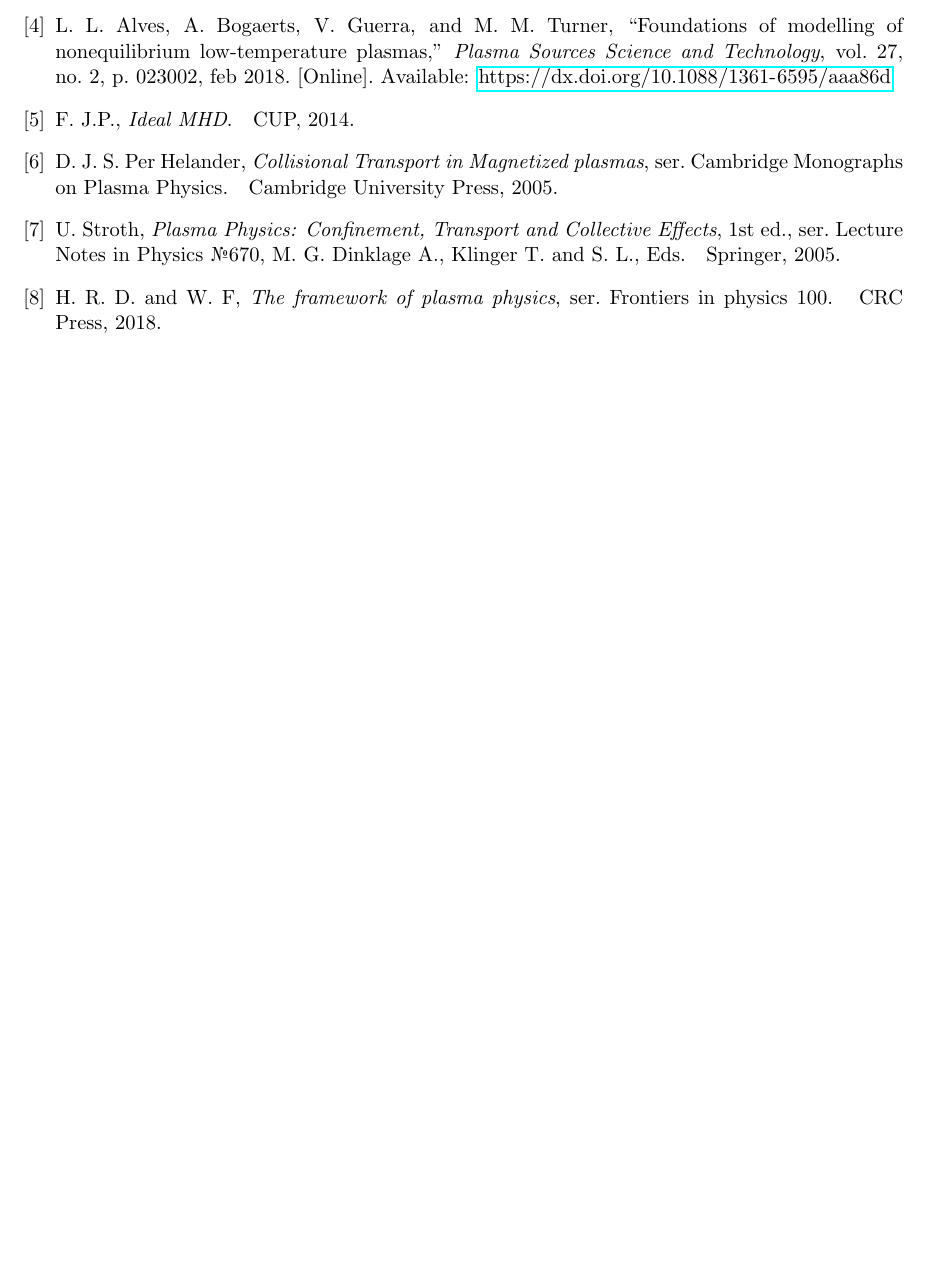
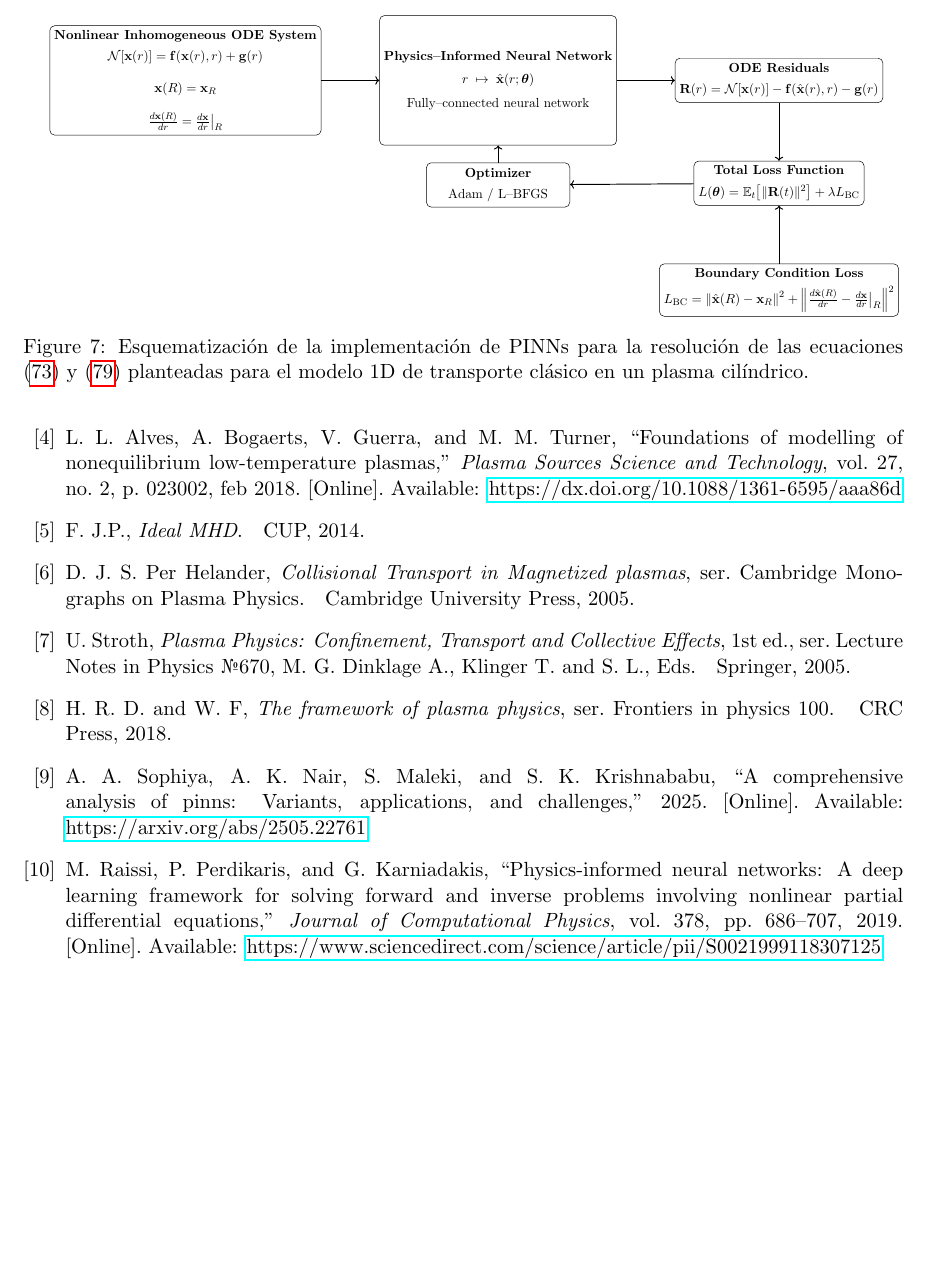
Before and after one commit to Aaron299792/Balance-Global-de-Potencia, a LaTeX document (nTderiv/main.tex, which reads nTderiv/pinn/pinn.tex): part of page 29 of 29 before the commit and part of page 31 of 31 after it, cut at the place of the change, the shorter picture padded with empty space. Compiled offline with pdfLaTeX.

Commit message:
cambios en el texto

```diff
--- /dev/null
+++ b/nTderiv/pinn/pinn.tex
@@ -0,0 +44,74 @@
+\begin{figure}[htb!]
+\centering
+\resizebox{\textwidth}{!}{
+\usetikzlibrary{arrows.meta, positioning}
+
+\begin{tikzpicture}[
+    box/.style={
+        draw,
+        rounded corners,
+        align=center,
+        minimum width=4.2cm,
+        minimum height=1.3cm
+    },
+    arrow/.style={->, thick},
+    node distance=1.7cm
+]
+
+% ODE system
+\node[box] (ode) {
+\textbf{Nonlinear Inhomogeneous ODE System}\\[4pt]
+$\mathcal{N}[\mathbf{x}(r)]=\mathbf{f}(\mathbf{x}(r),r)+\mathbf{g}(r)$\\ \\
+$\mathbf{x}(R)=\mathbf{x}_R$\\ \\
+$\frac{d\mathbf{x}(R)}{dr} = \frac{d\mathbf{x}}{dr}\big{|}_R $
+};
+
+% PINN
+\node[box, right=of ode, minimum height=3.8cm] (pinn) {
+\textbf{Physics--Informed Neural Network}\\[6pt]
+$r \;\mapsto\; \hat{\mathbf{x}}(r;\boldsymbol{\theta})$\\[6pt]
+Fully--connected neural network
+};
+
+% Residuals
+\node[box, right=of pinn] (res) {
+\textbf{ODE Residuals}\\[4pt]
+$\mathbf{R}(r)= \mathcal{N}[\mathbf{x}(r)]
+-\mathbf{f}(\hat{\mathbf{x}}(r),r)
+-\mathbf{g}(r)$
+};
+
+% Total loss
+\node[box, below=of res] (loss) {
+\textbf{Total Loss Function}\\[4pt]
+$L(\boldsymbol{\theta})
+=\mathbb{E}_{t}\!\left[\|\mathbf{R}(t)\|^2\right]
++\lambda L_{\mathrm{BC}}$
+};
+
+% Initial condition loss
+\node[box, below=of loss] (bc) {
+\textbf{Boundary Condition Loss}\\[4pt]
+$L_{\mathrm{BC}}
+=\left\|\hat{\mathbf{x}}(R)-\mathbf{x}_R\right\|^2 + \left\|\frac{d\hat{\mathbf{x}}(R)}{dr} - \frac{d\mathbf{x}}{dr}\big{|}_{R}\right\|^2$
+};
+
+% Optimizer
+\node[box, below=0.5cm of pinn] (opt) {
+\textbf{Optimizer}\\[4pt]
+Adam / L--BFGS
+};
+
+% Connections
+\draw[arrow] (ode) -- (pinn);
+\draw[arrow] (pinn) -- (res);
+\draw[arrow] (res) -- (loss);
+\draw[arrow] (bc) -- (loss);
+\draw[arrow] (loss) -- (opt);
+\draw[arrow] (opt) -- (pinn);
+
+\end{tikzpicture}
+}
+\caption{Esquematización de la implementación de PINNs para la resolución de las ecuaciones \eqref{eq:particleEq} y \eqref{eq:EnergyEq} planteadas para el modelo 1D de transporte clásico en un plasma cilíndrico.}
+\label{fig:pinn_ode}
+\end{figure}
```
Also changed, not shown: nTderiv/main.tex (+2 -0 lines), nTderiv/references.bib (+34 -0 lines), nTderiv/main.pdf, nTderiv/pinn/pinn.tex (43 more changed lines), 1 other file.
